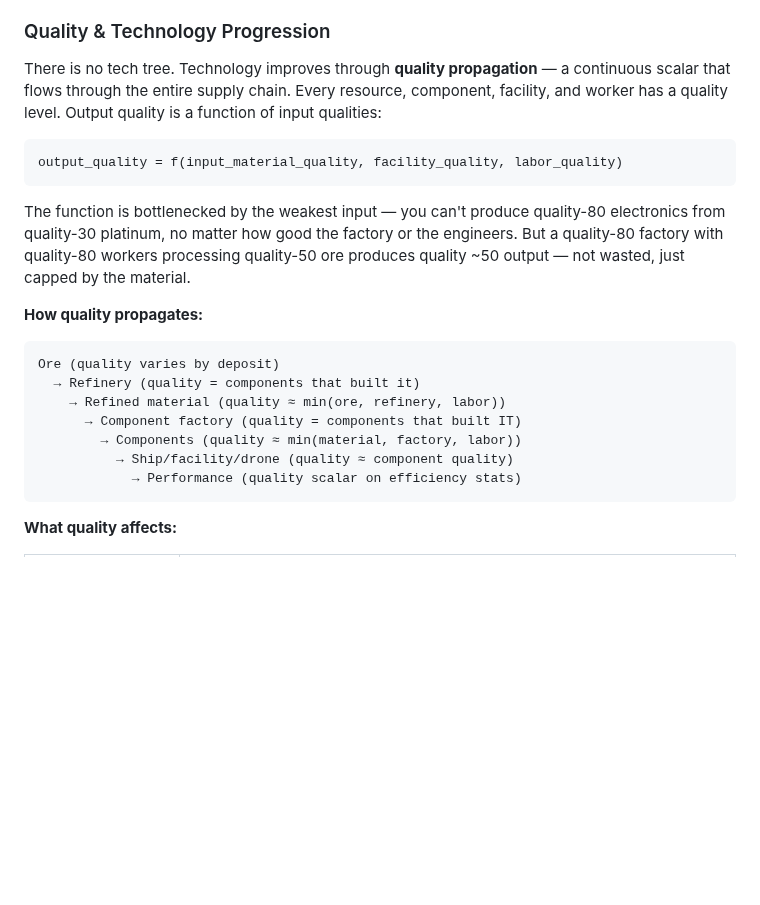
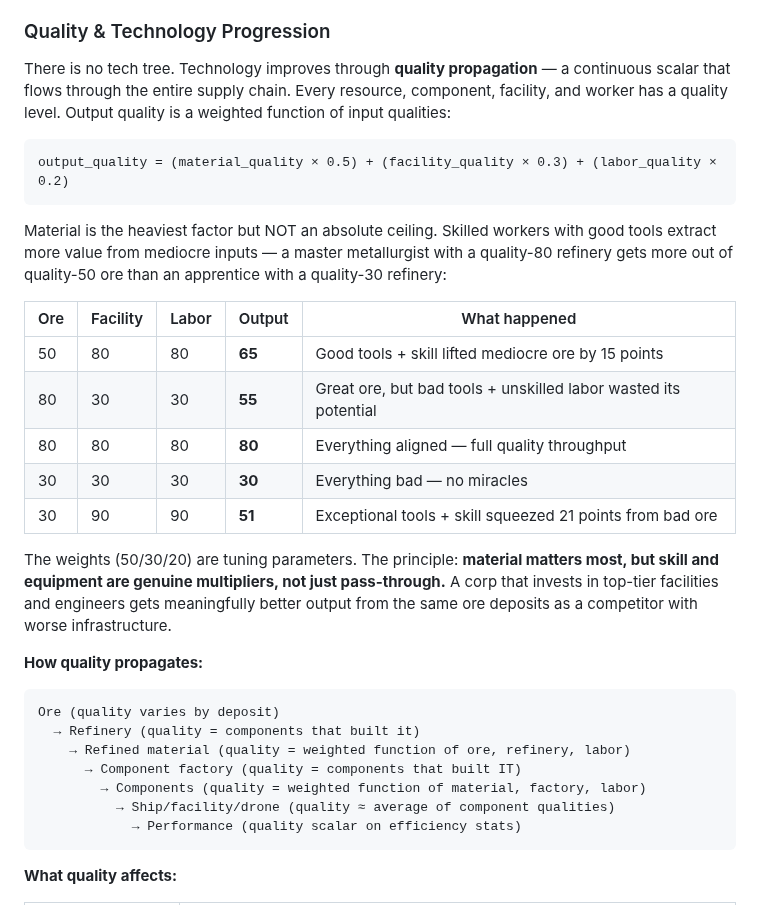
Before and after one commit to kzKallisti/WarpDrive, a Markdown page: GAME_DESIGN.md, the part around the change. Rendered like a GitHub page; blank space fills up the shorter version.

Commit message:
Fix quality formula: weighted average, not min-capped
Skill and equipment extract more value from mediocre inputs, not
just pass through material quality. Weighted 50/30/20 (material,
facility, labor). Quality-50 ore + quality-80 facility + quality-80
labor = quality-65 output (not capped at 50). Material matters most
but isn't a ceiling. Investment in infrastructure and workforce is
a genuine quality multiplier.

Co-Authored-By: Claude Opus 4.6 (1M context) <noreply@anthropic.com>

````diff
--- a/GAME_DESIGN.md
+++ b/GAME_DESIGN.md
@@ -494,26 +494,38 @@ product in the game.
 
 There is no tech tree. Technology improves through **quality propagation** — a continuous
 scalar that flows through the entire supply chain. Every resource, component, facility,
-and worker has a quality level. Output quality is a function of input qualities:
+and worker has a quality level. Output quality is a weighted function of input qualities:
 
 ```
-output_quality = f(input_material_quality, facility_quality, labor_quality)
+output_quality = (material_quality × 0.5) + (facility_quality × 0.3) + (labor_quality × 0.2)
 ```
 
-The function is bottlenecked by the weakest input — you can't produce quality-80
-electronics from quality-30 platinum, no matter how good the factory or the engineers.
-But a quality-80 factory with quality-80 workers processing quality-50 ore produces
-quality ~50 output — not wasted, just capped by the material.
+Material is the heaviest factor but NOT an absolute ceiling. Skilled workers with good
+tools extract more value from mediocre inputs — a master metallurgist with a quality-80
+refinery gets more out of quality-50 ore than an apprentice with a quality-30 refinery:
+
+| Ore | Facility | Labor | Output | What happened |
+|-----|----------|-------|--------|---------------|
+| 50  | 80       | 80    | **65** | Good tools + skill lifted mediocre ore by 15 points |
+| 80  | 30       | 30    | **55** | Great ore, but bad tools + unskilled labor wasted its potential |
+| 80  | 80       | 80    | **80** | Everything aligned — full quality throughput |
+| 30  | 30       | 30    | **30** | Everything bad — no miracles |
+| 30  | 90       | 90    | **51** | Exceptional tools + skill squeezed 21 points from bad ore |
+
+The weights (50/30/20) are tuning parameters. The principle: **material matters most,
+but skill and equipment are genuine multipliers, not just pass-through.** A corp that
+invests in top-tier facilities and engineers gets meaningfully better output from the
+same ore deposits as a competitor with worse infrastructure.
 
 **How quality propagates:**
 
 ```
 Ore (quality varies by deposit)
   → Refinery (quality = components that built it)
-    → Refined material (quality ≈ min(ore, refinery, labor))
+    → Refined material (quality = weighted function of ore, refinery, labor)
       → Component factory (quality = components that built IT)
-        → Components (quality ≈ min(material, factory, labor))
-          → Ship/facility/drone (quality ≈ component quality)
+        → Components (quality = weighted function of material, factory, labor)
+          → Ship/facility/drone (quality ≈ average of component qualities)
             → Performance (quality scalar on efficiency stats)
 ```
 
````
